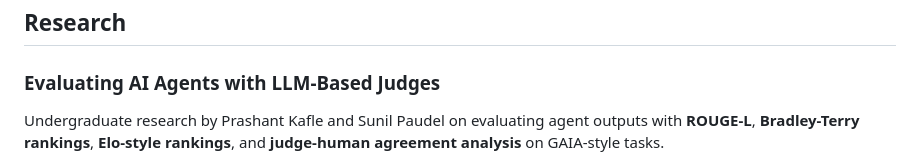
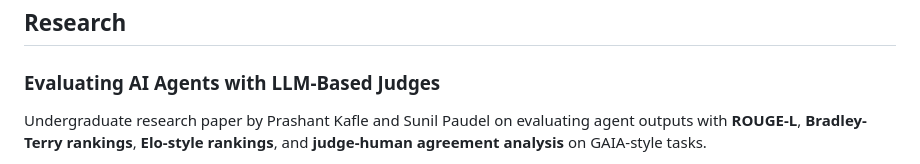
Before and after one commit to prashant7738/My-Portfolio, a Markdown page: githubreadme.md, the part around one of its changes. GitHub-like rendering.

Commit message:
feat: update research paper link and description for AI Agents evaluation

```diff
--- a/githubreadme.md
+++ b/githubreadme.md
@@ -53,5 +53,5 @@
 
  ### Evaluating AI Agents with LLM-Based Judges
 
- Undergraduate research by Prashant Kafle and Sunil Paudel on evaluating agent outputs with **ROUGE-L**, **Bradley-Terry rankings**, **Elo-style rankings**, and **judge-human agreement analysis** on GAIA-style tasks.
+ Undergraduate research paper by Prashant Kafle and Sunil Paudel on evaluating agent outputs with **ROUGE-L**, **Bradley-Terry rankings**, **Elo-style rankings**, and **judge-human agreement analysis** on GAIA-style tasks.
 
```
Also changed, not shown: other parts of githubreadme.md (+1 -1 lines).
